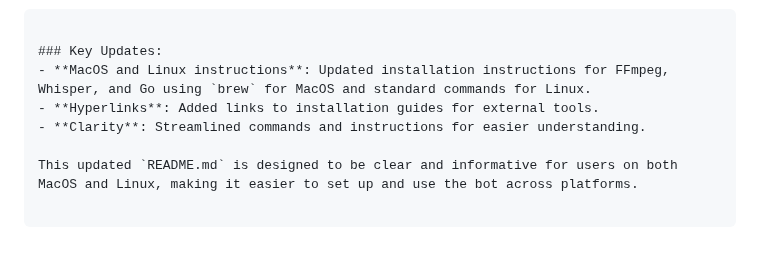
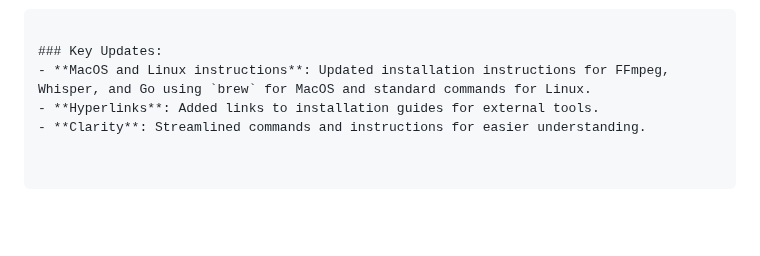
Before and after one commit to AlmirSai/MVP_bot_voice_to_text_dl, a Markdown page: README.md, the part around the change. Rendered like a GitHub page; blank space fills up the shorter version.

Commit message:
Change funny 'bug'

```diff
--- a/README.md
+++ b/README.md
@@ -171,5 +171,3 @@ This project is licensed under the Apache License - see the [LICENSE](LICENSE) f
 - **MacOS and Linux instructions**: Updated installation instructions for FFmpeg, Whisper, and Go using `brew` for MacOS and standard commands for Linux.
 - **Hyperlinks**: Added links to installation guides for external tools.
 - **Clarity**: Streamlined commands and instructions for easier understanding.
-
-This updated `README.md` is designed to be clear and informative for users on both MacOS and Linux, making it easier to set up and use the bot across platforms.
```
